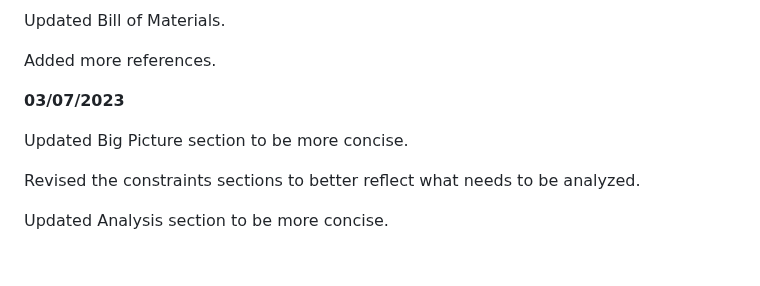
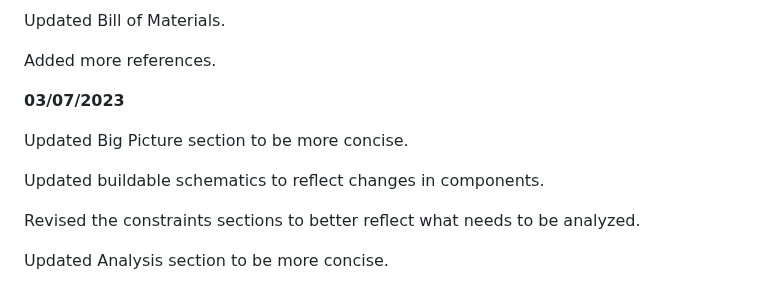
Before and after one commit to kesternucum/ECE-Capstone-Team3, a Markdown page: Documentation/Signoffs/SDA_And_Sign_Power_Detail_Design.md, the part around the change. GitHub-like rendering; blank space fills up the shorter version.

```diff
--- a/Documentation/Signoffs/SDA_And_Sign_Power_Detail_Design.md
+++ b/Documentation/Signoffs/SDA_And_Sign_Power_Detail_Design.md
@@ -193,6 +193,8 @@ Added more references.
 
 Updated Big Picture section to be more concise.
 
+Updated buildable schematics to reflect changes in components.
+
 Revised the constraints sections to better reflect what needs to be analyzed.
 
 Updated Analysis section to be more concise.
```
